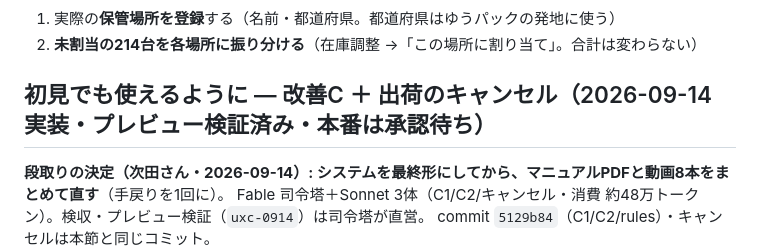
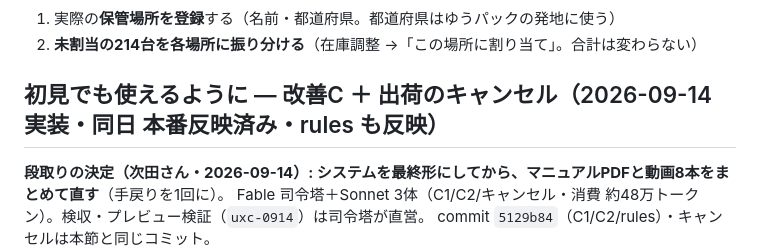
Before and after one commit to npo-tadakayo/kjk-tadakayo, a Markdown page: HANDOFF.md, the part around the change. GitHub-like rendering.

Commit message:
docs: 改善C・キャンセル・rules の本番反映を記録

```diff
--- a/HANDOFF.md
+++ b/HANDOFF.md
@@ -51,7 +51,7 @@
 1. 実際の**保管場所を登録**する（名前・都道府県。都道府県はゆうパックの発地に使う）
 2. **未割当の214台を各場所に振り分ける**（在庫調整 →「この場所に割り当て」。合計は変わらない）
 
-## 初見でも使えるように — 改善C ＋ 出荷のキャンセル（2026-09-14 実装・プレビュー検証済み・**本番は承認待ち**）
+## 初見でも使えるように — 改善C ＋ 出荷のキャンセル（2026-09-14 実装・同日 本番反映済み・rules も反映）
 
 **段取りの決定（次田さん・2026-09-14）: システムを最終形にしてから、マニュアルPDFと動画8本をまとめて直す**（手戻りを1回に）。
 Fable 司令塔＋Sonnet 3体（C1/C2/キャンセル・消費 約48万トークン）。検収・プレビュー検証（`uxc-0914`）は司令塔が直営。
```
